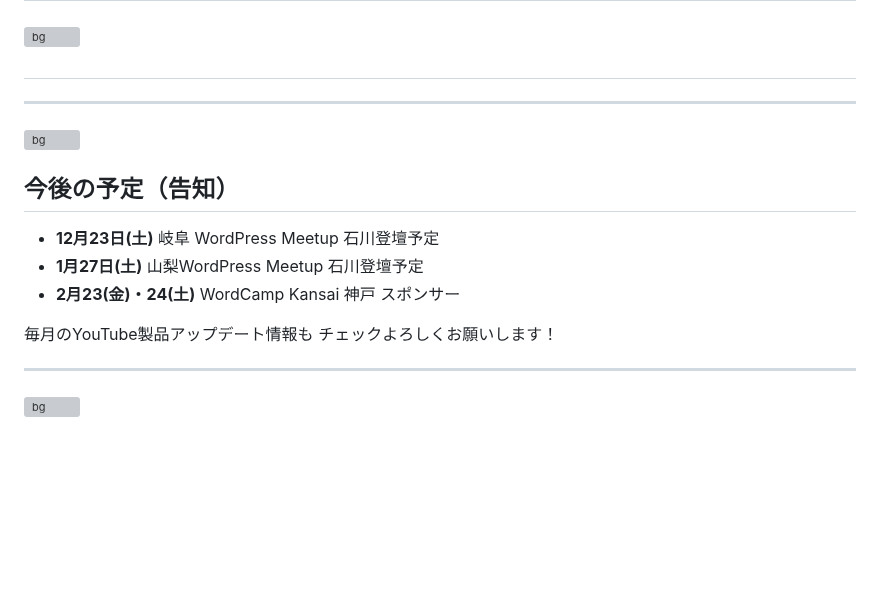
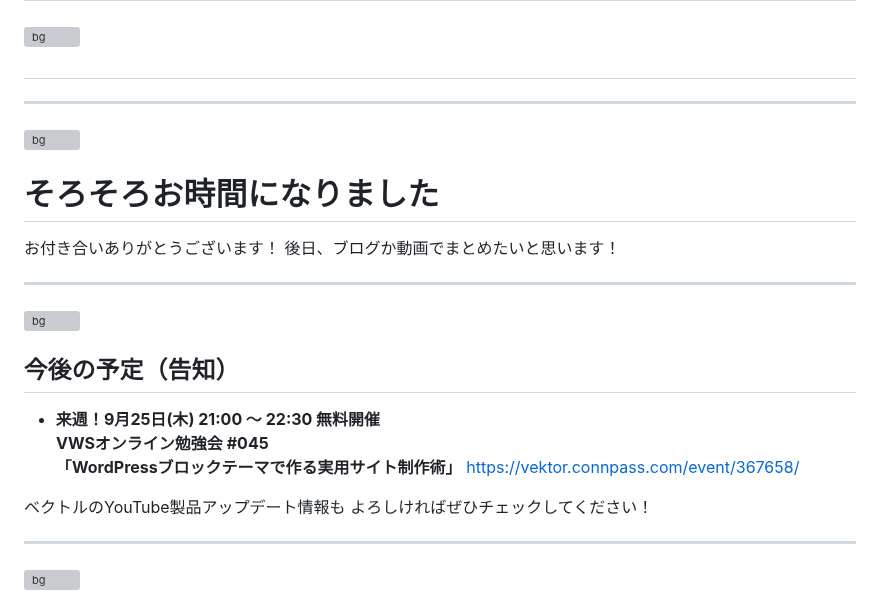
Before and after one commit to vektor-inc/slide, a Markdown page: template_seminar.md, the part around the change. Rendered like a GitHub page; blank space fills up the shorter version; grey boxes are pictures that could not be loaded.

Commit message:
mod: 翌週の告知追加

```diff
--- a/template_seminar.md
+++ b/template_seminar.md
@@ -88,13 +88,21 @@ VWS オンライン勉強会 サイド企画
 <!-- _paginate: false  -->
 ![bg](themes/vk-slide/images/vws_title_01_lightgray.svg)
 
+# そろそろお時間になりました
+お付き合いありがとうございます！
+後日、ブログか動画でまとめたいと思います！
+
+---
+<!-- _class: title-chapter  -->
+<!-- _paginate: false  -->
+![bg](themes/vk-slide/images/vws_title_01_lightgray.svg)
+
 ## 今後の予定（告知）
-- __12月23日(土)__  岐阜 WordPress Meetup 石川登壇予定
-- __1月27日(土)__  山梨WordPress Meetup 石川登壇予定
-- __2月23(金)・24(土)__  WordCamp Kansai 神戸 スポンサー
+- __来週！9月25日(木) 21:00 〜 22:30 無料開催 <br>VWSオンライン勉強会 #045<br>「WordPressブロックテーマで作る実用サイト制作術」__
+https://vektor.connpass.com/event/367658/
 
-毎月のYouTube製品アップデート情報も
-チェックよろしくお願いします！
+ベクトルのYouTube製品アップデート情報も
+よろしければぜひチェックしてください！
 
 ---
 <!-- _class: title -->
```
